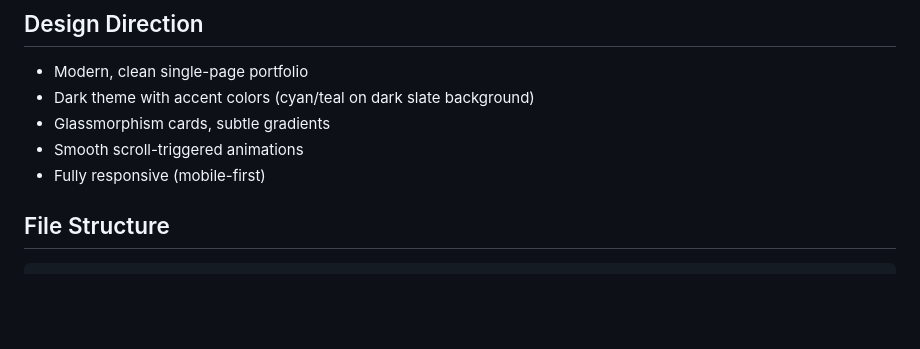
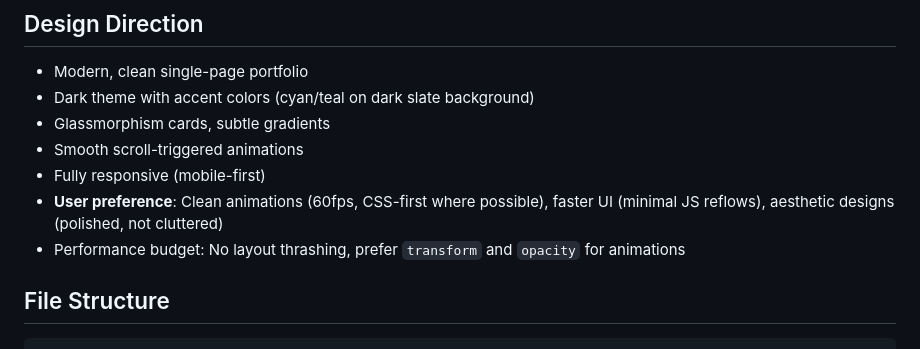
Before and after one commit to NihalMohan04/hermes-multi-agent-portfolio, a Markdown page: docs/plan.md, the part around the change. Drawn GitHub-style; blank space fills up the shorter version.

Commit message:
docs: add design philosophy to plan

````diff
--- a/docs/plan.md
+++ b/docs/plan.md
@@ -6,6 +6,8 @@
 - Glassmorphism cards, subtle gradients
 - Smooth scroll-triggered animations
 - Fully responsive (mobile-first)
+- **User preference**: Clean animations (60fps, CSS-first where possible), faster UI (minimal JS reflows), aesthetic designs (polished, not cluttered)
+- Performance budget: No layout thrashing, prefer `transform` and `opacity` for animations
 
 ## File Structure
 ```
````
